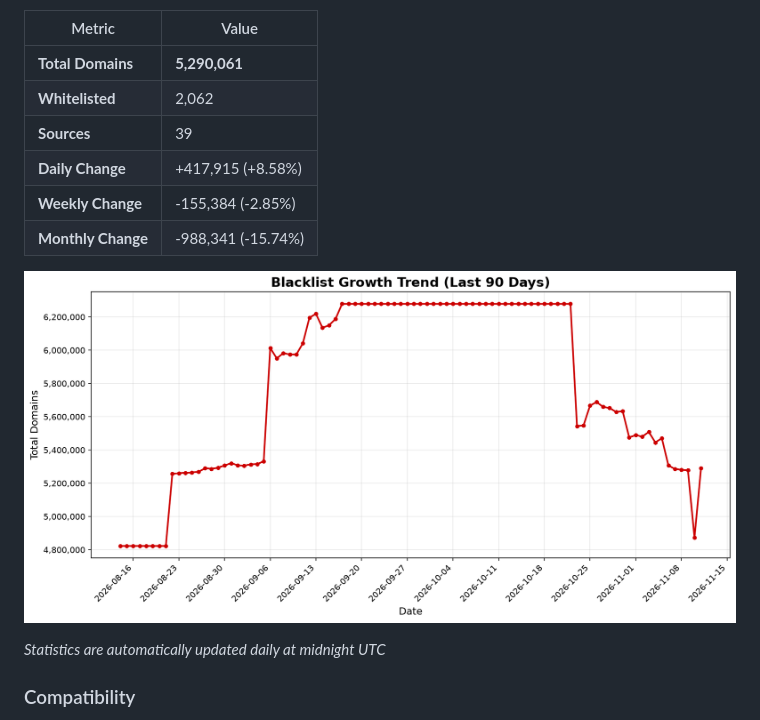
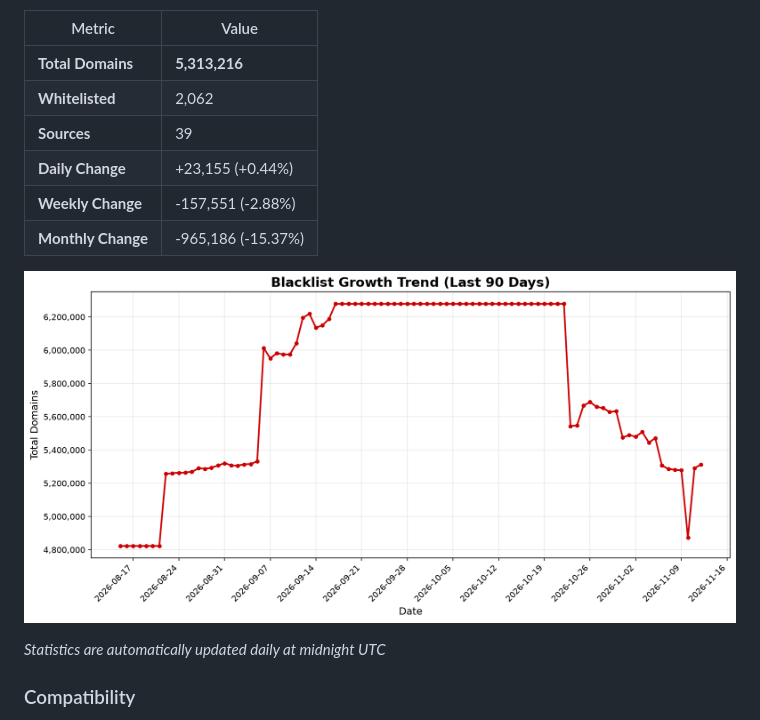
Before and after one commit to fabriziosalmi/blacklists, a Markdown page: README.md, the part around one of its changes. GitHub-like rendering; pictures changed too: stats/trend.png.

Commit message:
📊 Update daily statistics [skip ci]

```diff
--- a/README.md
+++ b/README.md
@@ -39,12 +39,12 @@ https://github.com/fabriziosalmi/blacklists/releases/download/latest/blacklist.t
 
 | Metric | Value |
 |--------|-------|
-| **Total Domains** | **5,290,061** |
+| **Total Domains** | **5,313,216** |
 | **Whitelisted** | 2,062 |
 | **Sources** | 39 |
-| **Daily Change** | +417,915 (+8.58%) |
-| **Weekly Change** | -155,384 (-2.85%) |
-| **Monthly Change** | -988,341 (-15.74%) |
+| **Daily Change** | +23,155 (+0.44%) |
+| **Weekly Change** | -157,551 (-2.88%) |
+| **Monthly Change** | -965,186 (-15.37%) |
 
 ![Trend Chart](stats/trend.png)
 
```
Also changed, not shown: other parts of README.md (+1 -1 lines), 2 other files.
